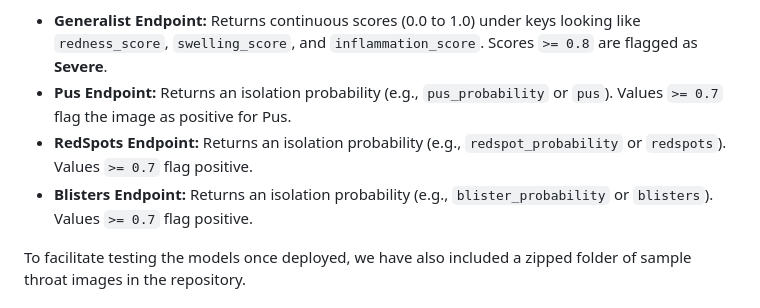
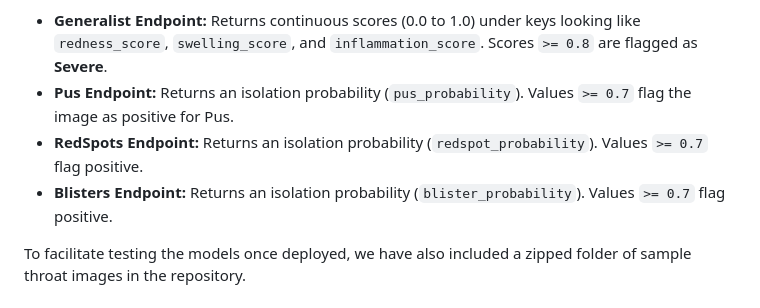
Before and after one commit to LouisHwa/AI-Triage-Companion, a Markdown page: README.md, the part around the change. Drawn GitHub-style.

Commit message:
Refine endpoint output descriptions in README
Updated endpoint descriptions for clarity and consistency.

```diff
--- a/README.md
+++ b/README.md
@@ -127,9 +127,9 @@ To run the image diagnostics:
 **Model Output Expectations & Metrics:**
 To ensure our multi-agent pipeline reads the outputs correctly, each endpoint will output specific keys in its JSON response based on the clinical scoring criteria:
 - **Generalist Endpoint:** Returns continuous scores (0.0 to 1.0) under keys looking like `redness_score`, `swelling_score`, and `inflammation_score`. Scores `>= 0.8` are flagged as **Severe**.
-- **Pus Endpoint:** Returns an isolation probability (e.g., `pus_probability` or `pus`). Values `>= 0.7` flag the image as positive for Pus.
-- **RedSpots Endpoint:** Returns an isolation probability (e.g., `redspot_probability` or `redspots`). Values `>= 0.7` flag positive.
-- **Blisters Endpoint:** Returns an isolation probability (e.g., `blister_probability` or `blisters`). Values `>= 0.7` flag positive.
+- **Pus Endpoint:** Returns an isolation probability (`pus_probability`). Values `>= 0.7` flag the image as positive for Pus.
+- **RedSpots Endpoint:** Returns an isolation probability (`redspot_probability`). Values `>= 0.7` flag positive.
+- **Blisters Endpoint:** Returns an isolation probability (`blister_probability`). Values `>= 0.7` flag positive.
 
 To facilitate testing the models once deployed, we have also included a zipped folder of sample throat images in the repository.
 
```
